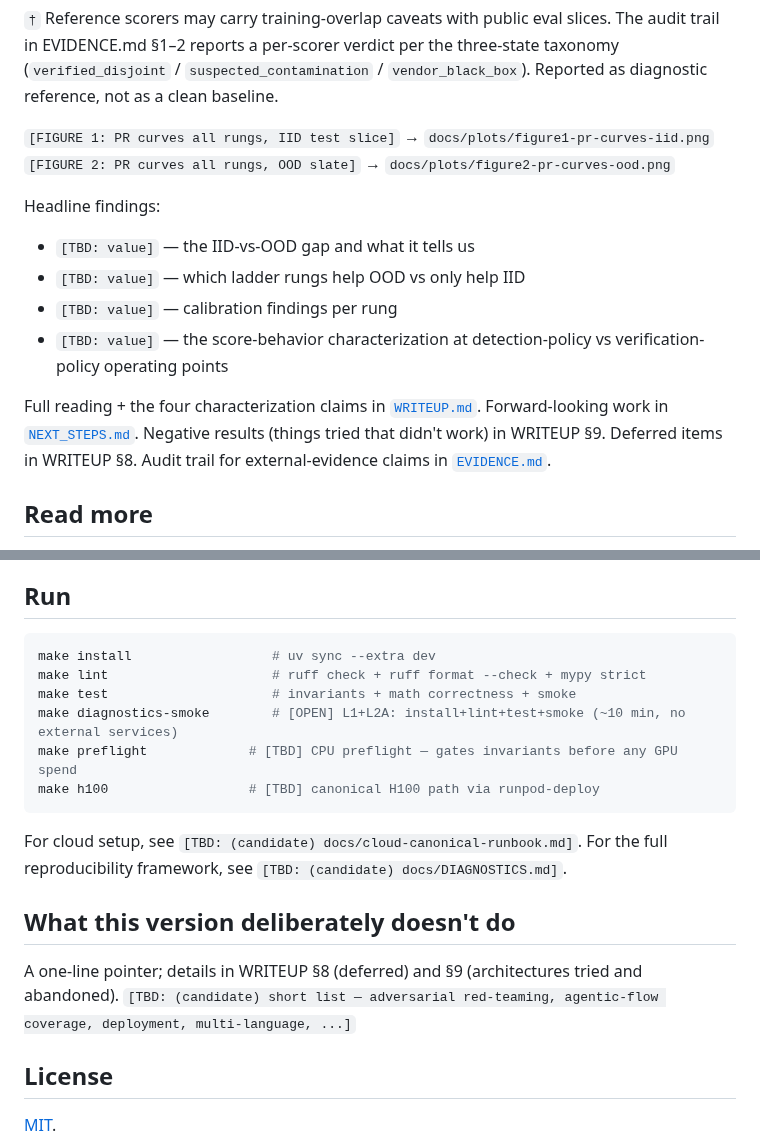
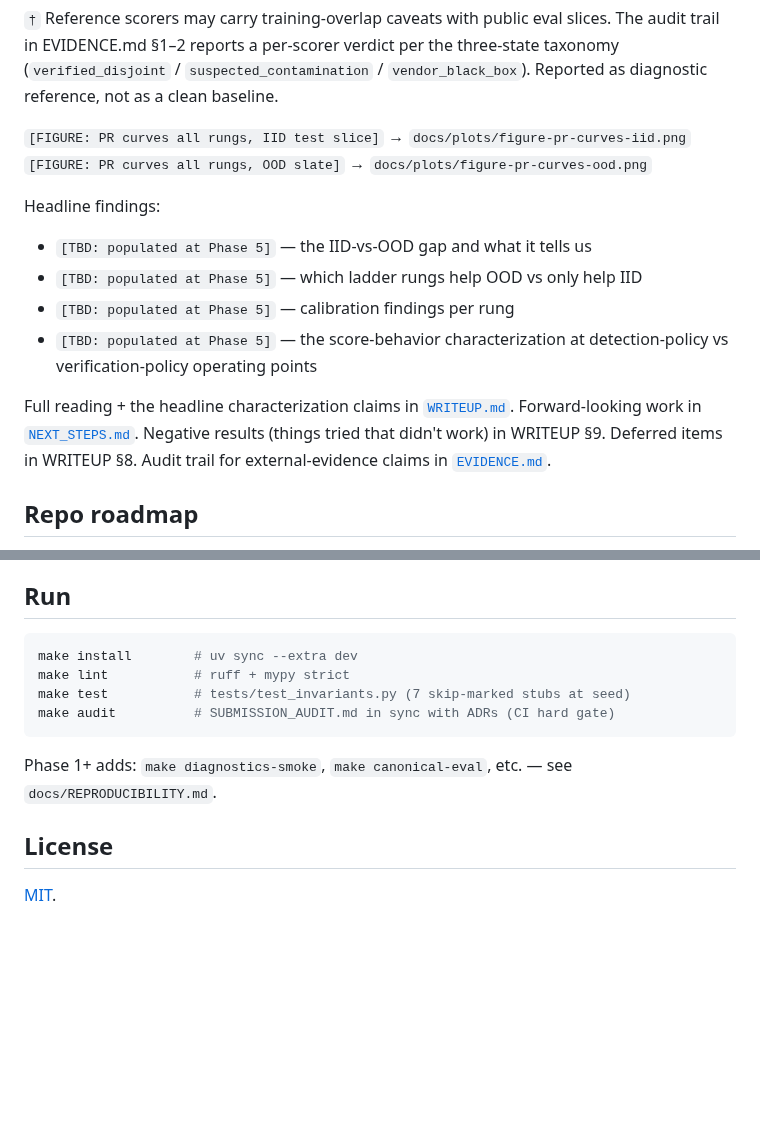
Before and after one commit to brandon-behring/prompt-injection-detection-prototype, a Markdown page: README.md, 2 parts joined by grey strips. GitHub-like rendering; blank space fills up the shorter version.

````diff
--- a/README.md
+++ b/README.md
@@ -34,17 +51,17 @@ The brief asked for **models of increasing complexity** to characterize what eac
 
 `†` Reference scorers may carry training-overlap caveats with public eval slices. The audit trail in EVIDENCE.md §1–2 reports a per-scorer verdict per the three-state taxonomy (`verified_disjoint` / `suspected_contamination` / `vendor_black_box`). Reported as diagnostic reference, not as a clean baseline.
 
-`[FIGURE 1: PR curves all rungs, IID test slice]` → `docs/plots/figure1-pr-curves-iid.png`
-`[FIGURE 2: PR curves all rungs, OOD slate]` → `docs/plots/figure2-pr-curves-ood.png`
+`[FIGURE: PR curves all rungs, IID test slice]` → `docs/plots/figure-pr-curves-iid.png`
+`[FIGURE: PR curves all rungs, OOD slate]` → `docs/plots/figure-pr-curves-ood.png`
 
 Headline findings:
 
-- `[TBD: value]` — the IID-vs-OOD gap and what it tells us
-- `[TBD: value]` — which ladder rungs help OOD vs only help IID
-- `[TBD: value]` — calibration findings per rung
-- `[TBD: value]` — the score-behavior characterization at detection-policy vs verification-policy operating points
+- `[TBD: populated at Phase 5]` — the IID-vs-OOD gap and what it tells us
+- `[TBD: populated at Phase 5]` — which ladder rungs help OOD vs only help IID
+- `[TBD: populated at Phase 5]` — calibration findings per rung
+- `[TBD: populated at Phase 5]` — the score-behavior characterization at detection-policy vs verification-policy operating points
 
-Full reading + the four characterization claims in [`WRITEUP.md`](./WRITEUP.md). Forward-looking work in [`NEXT_STEPS.md`](./NEXT_STEPS.md). Negative results (things tried that didn't work) in WRITEUP §9. Deferred items in WRITEUP §8. Audit trail for external-evidence claims in [`EVIDENCE.md`](./EVIDENCE.md).
+Full reading + the headline characterization claims in [`WRITEUP.md`](./WRITEUP.md). Forward-looking work in [`NEXT_STEPS.md`](./NEXT_STEPS.md). Negative results (things tried that didn't work) in WRITEUP §9. Deferred items in WRITEUP §8. Audit trail for external-evidence claims in [`EVIDENCE.md`](./EVIDENCE.md).
 
-## Read more
+## Repo roadmap
 
@@ -64,19 +99,13 @@ Full reading + the four characterization claims in [`WRITEUP.md`](./WRITEUP.md).
 ## Run
 
 ```bash
-make install                  # uv sync --extra dev
-make lint                     # ruff check + ruff format --check + mypy strict
-make test                     # invariants + math correctness + smoke
-make diagnostics-smoke        # [OPEN] L1+L2A: install+lint+test+smoke (~10 min, no external services)
-make preflight             # [TBD] CPU preflight — gates invariants before any GPU spend
-make h100                  # [TBD] canonical H100 path via runpod-deploy
+make install        # uv sync --extra dev
+make lint           # ruff + mypy strict
+make test           # tests/test_invariants.py (7 skip-marked stubs at seed)
+make audit          # SUBMISSION_AUDIT.md in sync with ADRs (CI hard gate)
 ```
 
-For cloud setup, see `[TBD: (candidate) docs/cloud-canonical-runbook.md]`. For the full reproducibility framework, see `[TBD: (candidate) docs/DIAGNOSTICS.md]`.
-
-## What this version deliberately doesn't do
-
-A one-line pointer; details in WRITEUP §8 (deferred) and §9 (architectures tried and abandoned). `[TBD: (candidate) short list — adversarial red-teaming, agentic-flow coverage, deployment, multi-language, ...]`
+Phase 1+ adds: `make diagnostics-smoke`, `make canonical-eval`, etc. — see `docs/REPRODUCIBILITY.md`.
 
 ## License
 
````
Also changed, not shown: other parts of README.md (+56 -21 lines).
